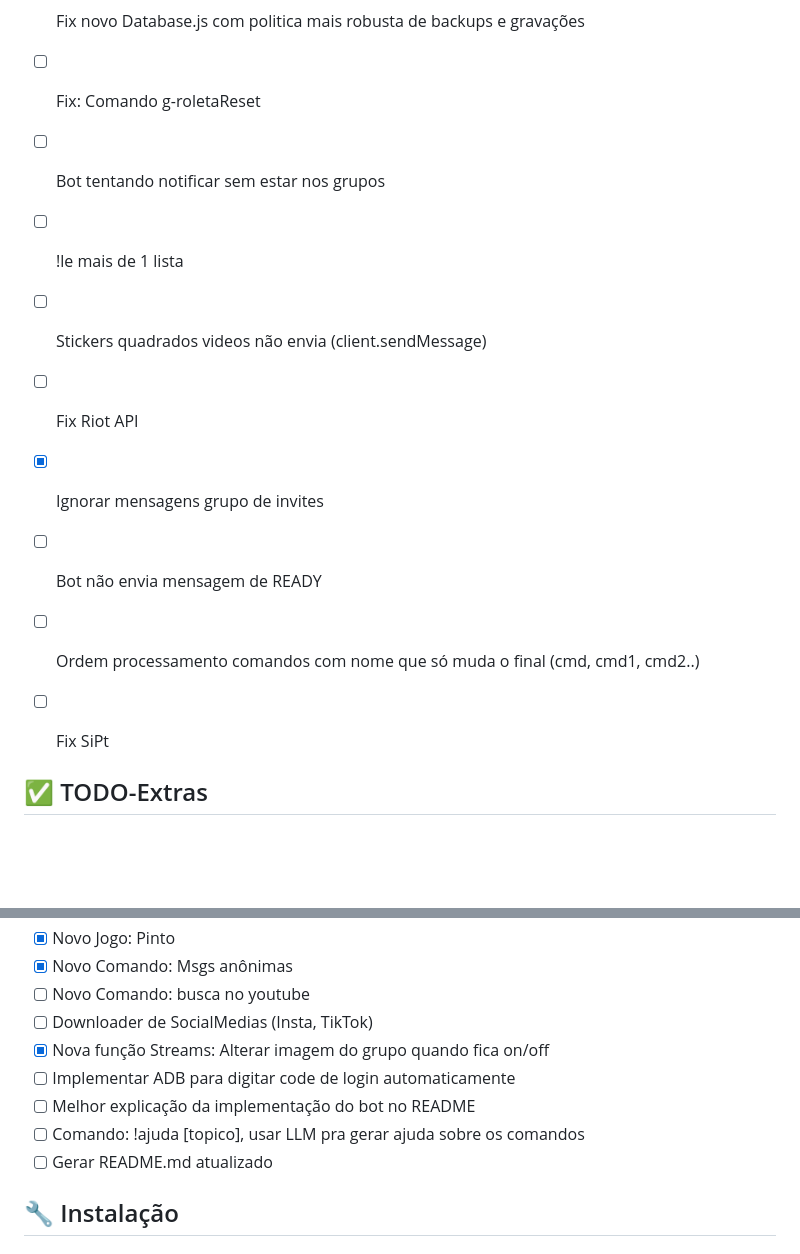
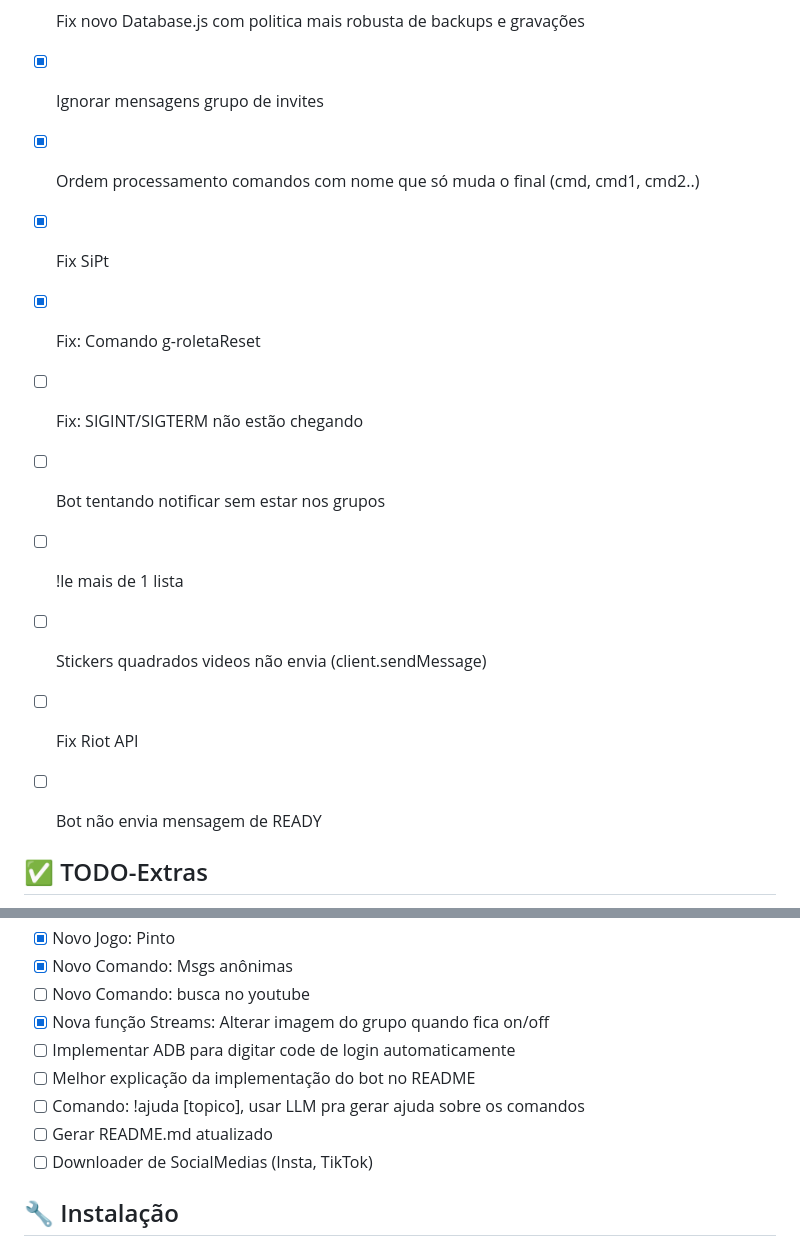
Before and after one commit to zaacksb/ravena-ai, a Markdown page: README.md, 2 parts joined by grey strips. GitHub-like rendering; blank space fills up the shorter version.

```diff
--- a/README.md
+++ b/README.md
@@ -149,15 +149,16 @@ Os usuários podem usar os comandos existentes ou criar seus próprios comandos
 - [x] Ignorar mensagens entre ravenas (grupos de adm)
 - [x] Quando exceder requests do Gemini, tentar outro modelo ou local
 - [x] Fix novo Database.js com politica mais robusta de backups e gravações
-- [ ] Fix: Comando g-roletaReset
+- [x] Ignorar mensagens grupo de invites
+- [x] Ordem processamento comandos com nome que só muda o final (cmd, cmd1, cmd2..)
+- [x] Fix SiPt
+- [x] Fix: Comando g-roletaReset
+- [ ] Fix: SIGINT/SIGTERM não estão chegando
 - [ ] Bot tentando notificar sem estar nos grupos
 - [ ] !le mais de 1 lista
 - [ ] Stickers quadrados videos não envia (client.sendMessage)
 - [ ] Fix Riot API
-- [x] Ignorar mensagens grupo de invites
 - [ ] Bot não envia mensagem de READY
-- [ ] Ordem processamento comandos com nome que só muda o final (cmd, cmd1, cmd2..)
-- [ ] Fix SiPt
 
 
 ## ✅ TODO-Extras
@@ -174,12 +175,12 @@ Os usuários podem usar os comandos existentes ou criar seus próprios comandos
 - [x] Novo Jogo: Pinto
 - [x] Novo Comando: Msgs anônimas
 - [ ] Novo Comando: busca no youtube
-- [ ] Downloader de SocialMedias (Insta, TikTok)
 - [x] Nova função Streams: Alterar imagem do grupo quando fica on/off
 - [ ] Implementar ADB para digitar code de login automaticamente
 - [ ] Melhor explicação da implementação do bot no README
 - [ ] Comando: !ajuda [topico], usar LLM pra gerar ajuda sobre os comandos
 - [ ] Gerar README.md atualizado
+- [ ] Downloader de SocialMedias (Insta, TikTok)
 
 ## 🔧 Instalação
 
```
